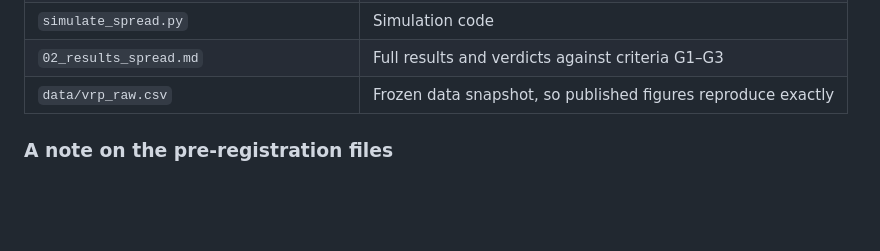
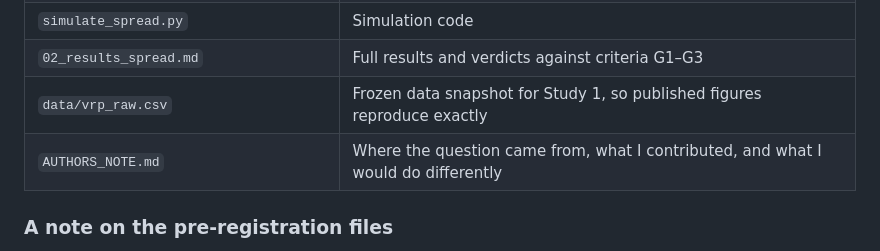
Before and after one commit to crazyalexyuan/variance_risk_premium, a Markdown page: README.md, the part around the change. Rendered like a GitHub page; blank space fills up the shorter version.

```diff
--- a/README.md
+++ b/README.md
@@ -41,7 +41,8 @@ Files are numbered in reading order. Each study has a pre-registration document
 | `02_preregistration_spread.md` | Methodology and falsification criteria, written before analysis |
 | `simulate_spread.py` | Simulation code |
 | `02_results_spread.md` | Full results and verdicts against criteria G1–G3 |
-| `data/vrp_raw.csv` | Frozen data snapshot, so published figures reproduce exactly |
+| `data/vrp_raw.csv` | Frozen data snapshot for Study 1, so published figures reproduce exactly |
+| `AUTHORS_NOTE.md` | Where the question came from, what I contributed, and what I would do differently |
 
 ### A note on the pre-registration files
 
```
